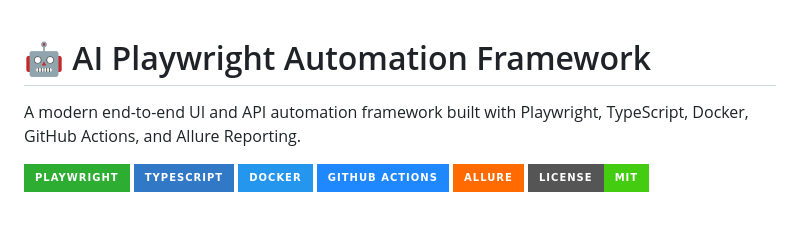
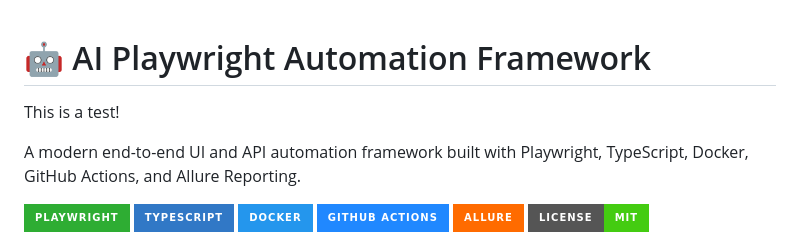
Before and after one commit to latanyaj82-wq/ai-playwright-automation-framework, a Markdown page: README.md, the part around the change. GitHub-like rendering; badges without logos; blank space fills up the shorter version.

Commit message:
SCRUM-111: update README for Git branching lesson

```diff
--- a/README.md
+++ b/README.md
@@ -1,4 +1,6 @@
 # 🤖 AI Playwright Automation Framework
+
+This is a test!
 
 A modern end-to-end UI and API automation framework built with Playwright, TypeScript, Docker, GitHub Actions, and Allure Reporting.
 
```
